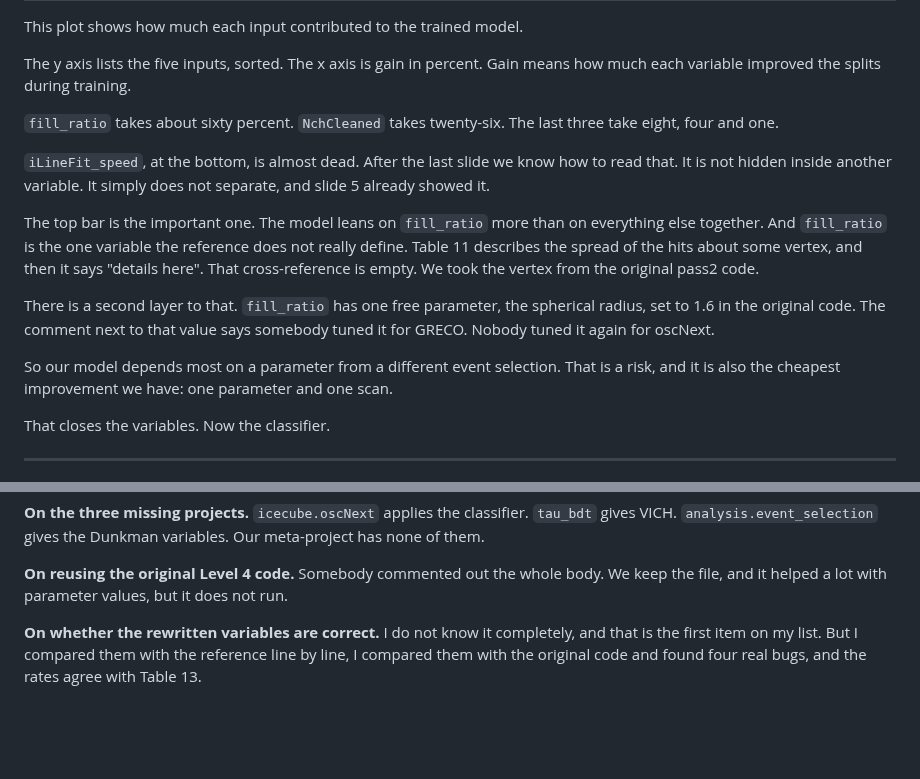
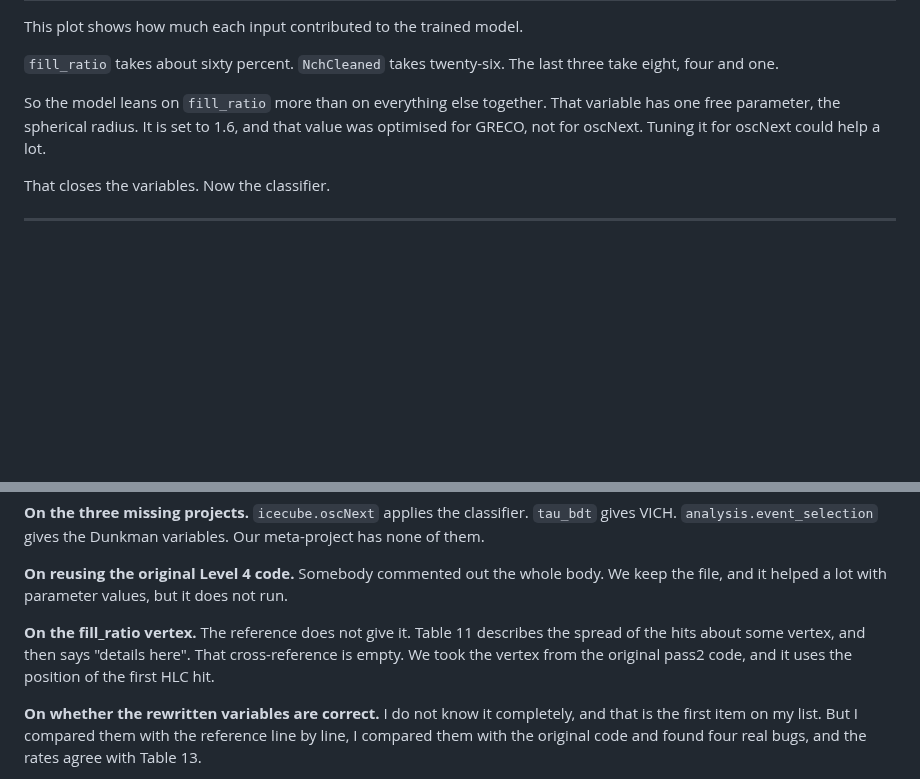
Before and after one commit to KorayGokceler/osncnextl4, a Markdown page: presentation/SCRIPT.md, 2 parts joined by grey strips. Drawn GitHub-style; blank space fills up the shorter version.

Commit message:
presentation: cut slide 7 back to the one point it needs to make
Gone: the axes and the gloss on what gain means, the whole iLineFit_speed
paragraph, the empty cross-reference in Table 11, and the closing line about
risk and the cheapest improvement.

What is left is the gain split, then the point: the model leans on fill_ratio
more than on everything else, that variable has one free parameter, the value
was optimised for GRECO, and tuning it for oscNext could help a lot.

The fill_ratio vertex is not said anywhere in the talk now, so it went into the
follow-ups as its own entry.  It is also in QA_VARIABLES.md.

Slide 7 drops from 202 spoken words to 79, 1:20 to 0:31.  The talk runs 12:09.

Co-Authored-By: Claude Opus 5 <noreply@anthropic.com>
Claude-Session: https://claude.ai/code/session_01GwiWtXb9xEM3Xs3PHgdYzP

```diff
--- a/presentation/SCRIPT.md
+++ b/presentation/SCRIPT.md
@@ -137,29 +137,13 @@ is simply weak.
 
 This plot shows how much each input contributed to the trained model.
 
-The y axis lists the five inputs, sorted.  The x axis is gain in percent.  Gain
-means how much each variable improved the splits during training.
+`fill_ratio` takes about sixty percent.  `NchCleaned` takes twenty-six.  The
+last three take eight, four and one.
 
-`fill_ratio` takes about sixty percent.  `NchCleaned` takes twenty-six.  The last
-three take eight, four and one.
-
-`iLineFit_speed`, at the bottom, is almost dead.  After the last slide we know
-how to read that.  It is not hidden inside another variable.  It simply does not
-separate, and slide 5 already showed it.
-
-The top bar is the important one.  The model leans on `fill_ratio` more than on
-everything else together.  And `fill_ratio` is the one variable the reference
-does not really define.  Table 11 describes the spread of the hits about some
-vertex, and then it says "details here".  That cross-reference is empty.  We
-took the vertex from the original pass2 code.
-
-There is a second layer to that.  `fill_ratio` has one free parameter, the
-spherical radius, set to 1.6 in the original code.  The comment next to that
-value says somebody tuned it for GRECO.  Nobody tuned it again for oscNext.
-
-So our model depends most on a parameter from a different event selection.  That
-is a risk, and it is also the cheapest improvement we have: one parameter and one
-scan.
+So the model leans on `fill_ratio` more than on everything else together.  That
+variable has one free parameter, the spherical radius.  It is set to 1.6, and
+that value was optimised for GRECO, not for oscNext.  Tuning it for oscNext
+could help a lot.
 
 That closes the variables.  Now the classifier.
 
@@ -342,6 +326,12 @@ none of them.
 **On reusing the original Level 4 code.**
 Somebody commented out the whole body.  We keep the file, and it helped a lot
 with parameter values, but it does not run.
+
+**On the fill_ratio vertex.**
+The reference does not give it.  Table 11 describes the spread of the hits about
+some vertex, and then says "details here".  That cross-reference is empty.  We
+took the vertex from the original pass2 code, and it uses the position of the
+first HLC hit.
 
 **On whether the rewritten variables are correct.**
 I do not know it completely, and that is the first item on my list.  But I
```
Also changed, not shown: other parts of presentation/SCRIPT.md (+7 -7 lines).
